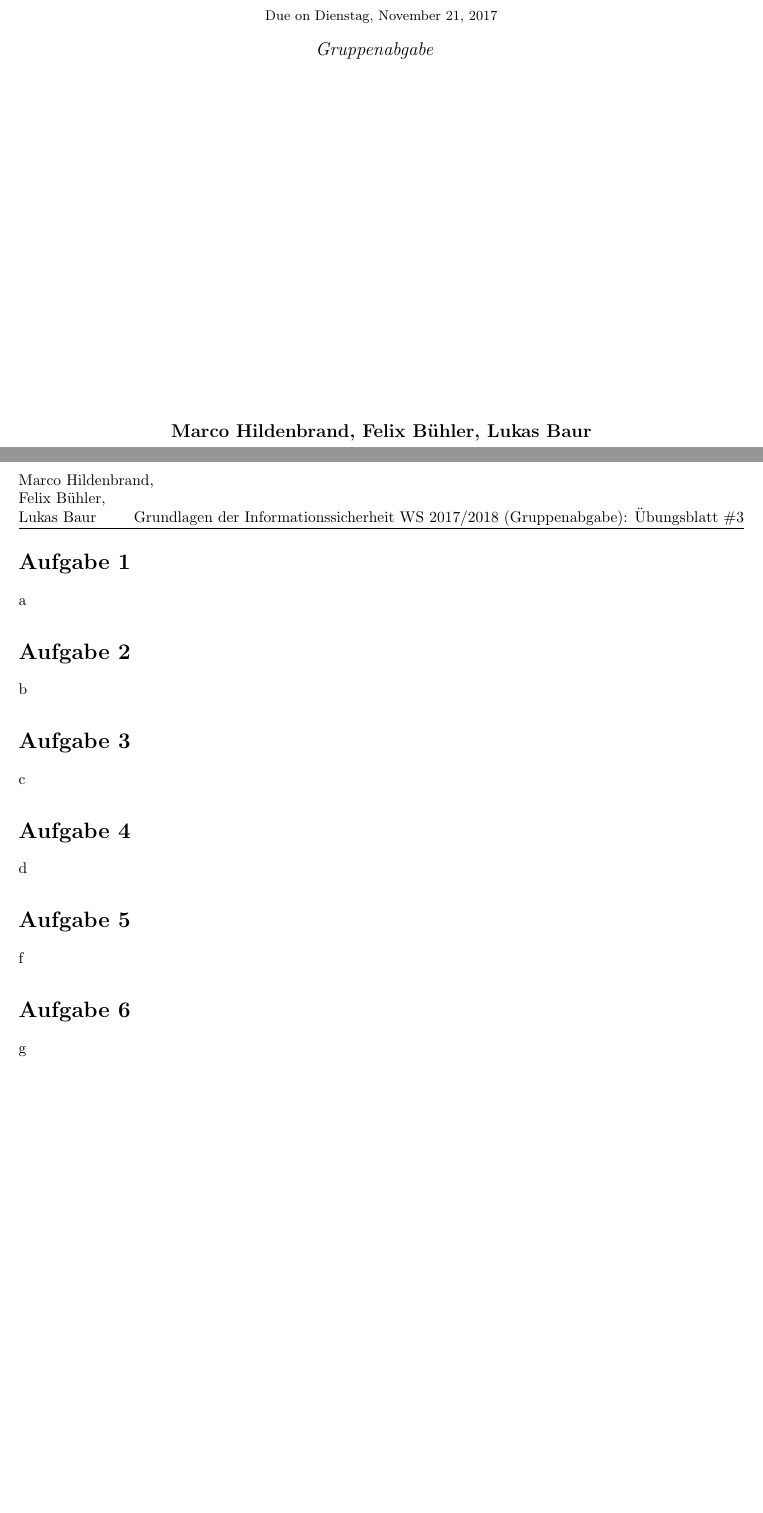
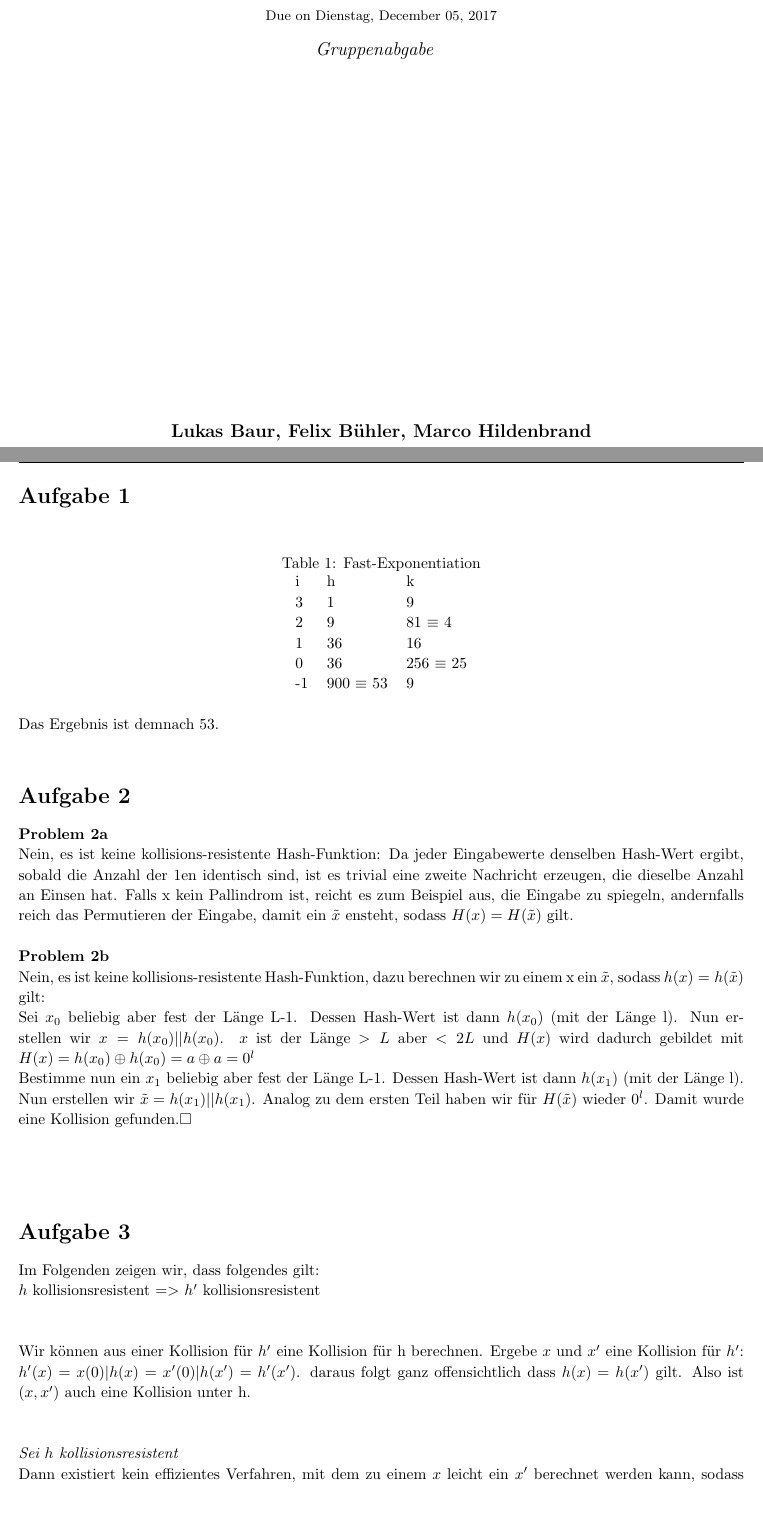
Before and after one commit to Stunkymonkey/gis, a LaTeX problem sheet (uebung3/GIS Abgabe3.tex): two parts of pages 1 and 2 of 2 before the commit and two parts of pages 1 and 2 of 3 after it, joined at a grey line, cut so that both start at the same text. Compiled offline with pdfLaTeX.

Commit message:
texed ex3

```diff
--- a/uebung3/GIS Abgabe3.tex
+++ b/uebung3/GIS Abgabe3.tex
@@ -7,11 +7,7 @@
 \usepackage{lipsum} % Used for inserting dummy 'Lorem ipsum' text into the template
 \usepackage{amssymb}
 \usepackage{colortbl}
-\usepackage{amsmath}
-\newcommand{\Mod}[1]{\ (\mathrm{mod}\ #1)}
-\usepackage{mathtools}
-\DeclarePairedDelimiter\ceil{\lceil}{\rceil}
-\DeclarePairedDelimiter\floor{\lfloor}{\rfloor}
+\usepackage[utf8]{inputenc}
 
 
 % Margins
@@ -85,11 +81,11 @@
 %----------------------------------------------------------------------------------------
 
 \newcommand{\hmwkTitle}{\"{U}bungsblatt \#3} % Assignment title
-\newcommand{\hmwkDueDate}{Dienstag,\ November\ 21,\ 2017} % Due date
+\newcommand{\hmwkDueDate}{Dienstag,\ December\ 05,\ 2017} % Due date
 \newcommand{\hmwkClass}{Grundlagen der Informationssicherheit\ WS 2017/2018} % Course/class
 \newcommand{\hmwkClassTime}{} % Class/lecture time
 \newcommand{\hmwkClassInstructor}{Gruppenabgabe} % Teacher/lecturer
-\newcommand{\hmwkAuthorName}{Marco Hildenbrand, \linebreak Felix B\"{u}hler, \linebreak Lukas Baur } % Your name
+\newcommand{\hmwkAuthorName}{Lukas Baur, \linebreak Felix B\"{u}hler, \linebreak Marco Hildenbrand} % Your name
 
 %----------------------------------------------------------------------------------------
 %	TITLE PAGE
@@ -126,7 +122,24 @@
 %	Aufgabe 1
 %----------------------------------------------------------------------------------------
 \begin{homeworkProblem}
-a
+
+\begin{table}[!ht]
+\centering
+\caption{Fast-Exponentiation}
+\label{my-label}
+\begin{tabular}{lll}
+i  & h        & k        \\
+3  & 1        & 9        \\
+2  & 9        & 81 $\equiv$ 4   \\
+1  & 36       & 16       \\
+0  & 36       & 256 $\equiv$ 25 \\
+-1 & 900 $\equiv$ 53 & 9
+\end{tabular}
+\end{table}
+
+Das Ergebnis ist demnach  53.\\
+
+
 
 \end{homeworkProblem}
 
@@ -134,17 +147,32 @@ a
 %	Aufgabe 2
 %----------------------------------------------------------------------------------------
 \begin{homeworkProblem}
-b
+\textbf{Problem 2a} \\
+Nein, es ist keine kollisions-resistente Hash-Funktion: Da jeder Eingabewerte denselben Hash-Wert ergibt, sobald die Anzahl der 1en identisch sind, ist es trivial eine zweite Nachricht erzeugen, die dieselbe Anzahl an Einsen hat. Falls x kein Pallindrom ist, reicht es zum Beispiel aus, die Eingabe zu spiegeln, andernfalls reich das Permutieren der Eingabe, damit ein $\tilde{x}$ ensteht, sodass $H(x) = H(\tilde{x})$ gilt.\\
+
+\textbf{Problem 2b} \\
+Nein, es ist keine kollisions-resistente Hash-Funktion, dazu berechnen wir zu einem x ein $\tilde{x}$, sodass $h(x) = h(\tilde{x})$ gilt: \\
+Sei $x_0$ beliebig aber fest der Länge L-1. Dessen Hash-Wert ist dann $h(x_0)$ (mit der Länge l). Nun erstellen wir $x = h(x_0) || h(x_0)$. $x$ ist der Länge $> L$ aber $<2L$ und $H(x)$ wird dadurch gebildet mit $H(x) = h(x_0) \oplus h(x_0) = a \oplus a = 0^l$\\
+Bestimme nun ein $x_1$ beliebig aber fest der Länge L-1. Dessen Hash-Wert ist dann $h(x_1)$ (mit der Länge l). Nun erstellen wir $\tilde{x} = h(x_1) || h(x_1)$. Analog zu dem ersten Teil haben wir für $H(\tilde{x})$ wieder $0^l$. Damit wurde eine Kollision gefunden.$\square$
+ \\\\\\
 \end{homeworkProblem}
 
 %----------------------------------------------------------------------------------------
 %	Aufgabe 3
 %----------------------------------------------------------------------------------------
 \begin{homeworkProblem}
-c
+Im Folgenden zeigen wir, dass folgendes gilt: \\
+$h$ kollisionsresistent $=>$ $h'$ kollisionsresistent \\\\
+
+Wir können aus einer Kollision für $h'$ eine Kollision für h berechnen.  Ergebe $x$ und $x'$ eine Kollision für $h'$: $h'(x) = x(0)|h(x) = x'(0)|h(x') = h'(x')$. daraus folgt ganz offensichtlich dass $h(x) = h(x')$ gilt. Also ist $(x, x')$ auch eine Kollision unter h. \\\\
+
+\textit{Sei $h$ kollisionsresistent} \\
+Dann existiert kein effizientes Verfahren, mit dem zu einem $x$ leicht ein $x'$ berechnet werden kann, sodass $h(x) = h(x')$ gilt. Wir nehmen im folgenden an, dass kein solches $x'$ eine Kollision existiert, besser gesagt, dass der Angreifer keines findet. Das Finden einer Kollision in h' kann sehr leicht auf das Finden einer Kollision in h reduziert werden. Will man nun zu x eine Kollision mit x' in h' finden, muss folgendes gelten: $h'(x) = x(0) || h(x) = x'(0) || h(x') = h'(x')$.
+Damit ist das erste Bit für x' bereits bestimmt, es bleibt folgenden Problem zu lösen: h(x) = h(x'). Dieses Problem ist (hier) nicht lösbar, da gemäß der Annahme kein x' dazu berechnet werden kann.
+$\square$
 \end{homeworkProblem}
+
 %----------------------------------------------------------------------------------------
 %	Aufgabe 4
 %----------------------------------------------------------------------------------------
 \begin{homeworkProblem}
-d
@@ -154,4 +193,3 @@ d
 %	Aufgabe 5
 %----------------------------------------------------------------------------------------
 \begin{homeworkProblem}
-f
@@ -163,5 +208,2 @@ f
-\begin{homeworkProblem}
-g
 
-\end{homeworkProblem}
 \end{document}
```
Also changed, not shown: uebung3/GIS Abgabe3.pdf, uebung3/GIS Abgabe3.tex (24 more changed lines).
